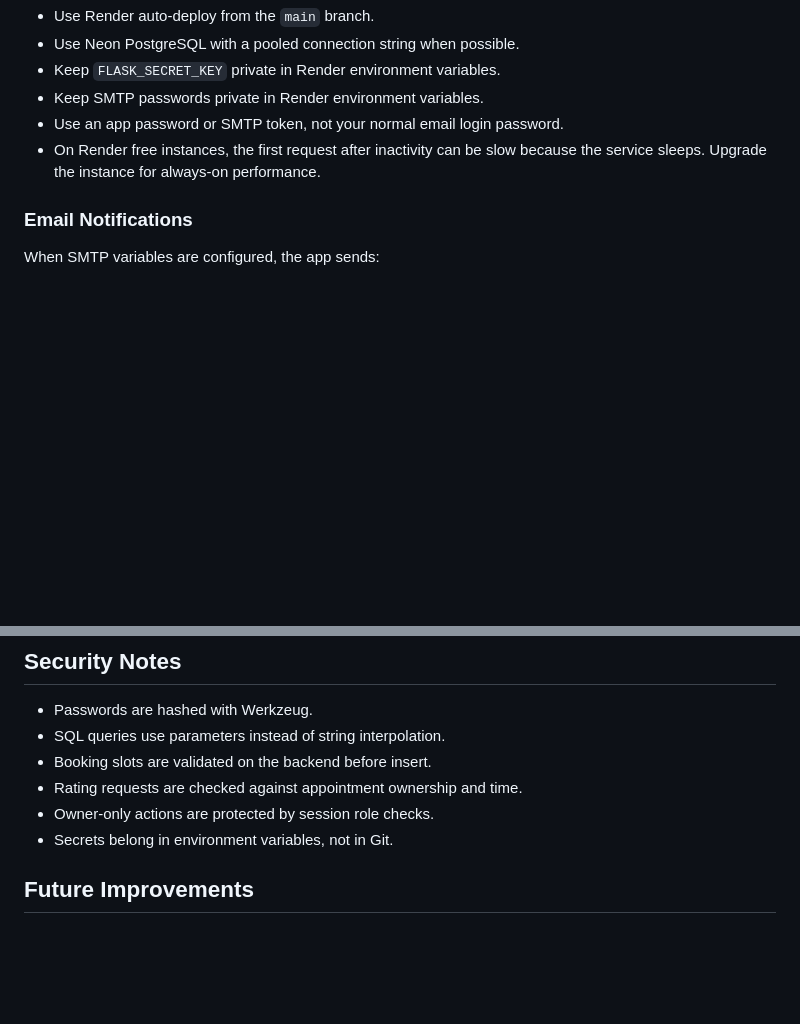
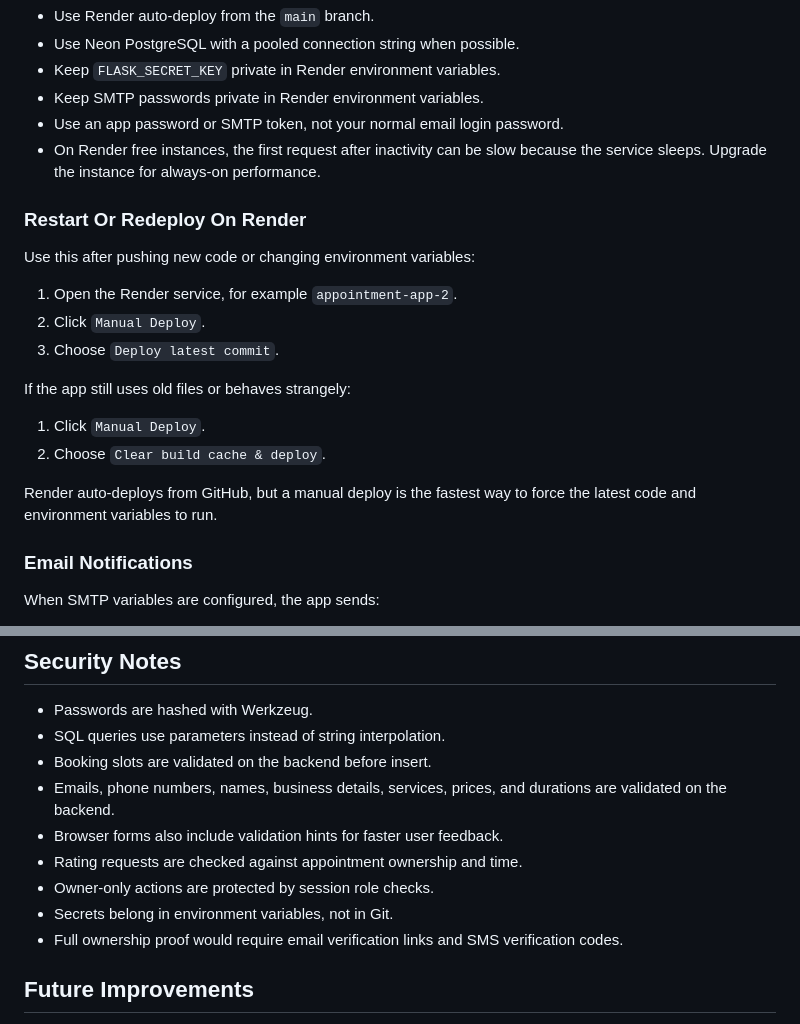
Before and after one commit to hady1012/appointment-app, a Markdown page: README.md, 2 parts joined by grey strips. Drawn GitHub-style; blank space fills up the shorter version.

Commit message:
Document Render redeploy steps

```diff
--- a/README.md
+++ b/README.md
@@ -270,6 +270,21 @@ Recommended production setup:
 - Use an app password or SMTP token, not your normal email login password.
 - On Render free instances, the first request after inactivity can be slow because the service sleeps. Upgrade the instance for always-on performance.
 
+### Restart Or Redeploy On Render
+
+Use this after pushing new code or changing environment variables:
+
+1. Open the Render service, for example `appointment-app-2`.
+2. Click `Manual Deploy`.
+3. Choose `Deploy latest commit`.
+
+If the app still uses old files or behaves strangely:
+
+1. Click `Manual Deploy`.
+2. Choose `Clear build cache & deploy`.
+
+Render auto-deploys from GitHub, but a manual deploy is the fastest way to force the latest code and environment variables to run.
+
 ### Email Notifications
 
 When SMTP variables are configured, the app sends:
@@ -291,9 +306,12 @@ Use the same value in the URL that you set for `REMINDER_SECRET`.
 - Passwords are hashed with Werkzeug.
 - SQL queries use parameters instead of string interpolation.
 - Booking slots are validated on the backend before insert.
+- Emails, phone numbers, names, business details, services, prices, and durations are validated on the backend.
+- Browser forms also include validation hints for faster user feedback.
 - Rating requests are checked against appointment ownership and time.
 - Owner-only actions are protected by session role checks.
 - Secrets belong in environment variables, not in Git.
+- Full ownership proof would require email verification links and SMS verification codes.
 
 ## Future Improvements
 
```
